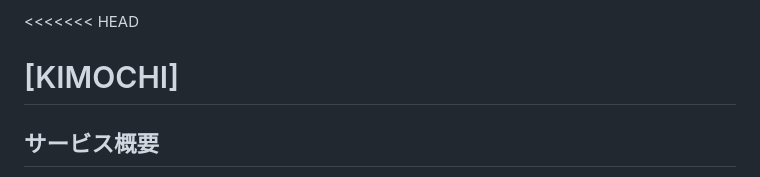
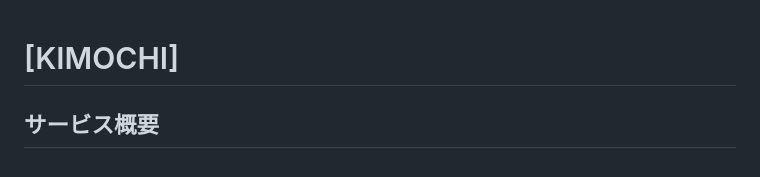
Before and after one commit to Simple0109/KIMOCHI, a Markdown page: README.md, the part around the change. Rendered like a GitHub page.

Commit message:
コンフリクトの解消

```diff
--- a/README.md
+++ b/README.md
@@ -1,4 +1,3 @@
-<<<<<<< HEAD
 # [KIMOCHI]
 
 ## サービス概要
```
